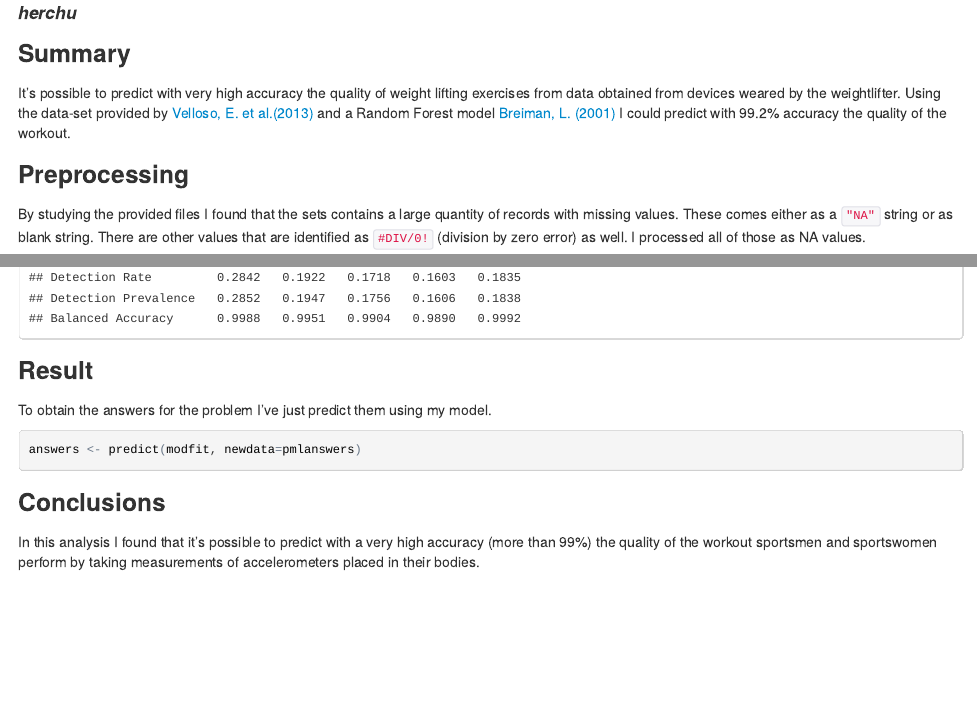
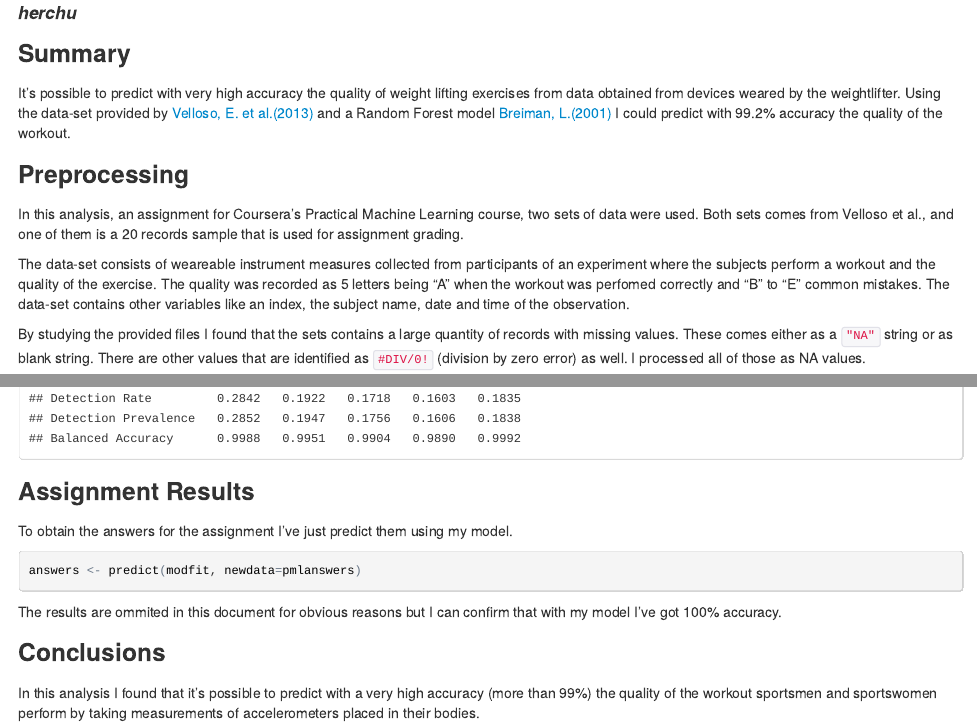
Before and after one commit to herchu1/PracticalMachineLearning, an R Markdown document (PML-project.Rmd): the page in a window 1100 px wide, from 60 px down, and a second part further down, joined at a grey line. The pictures show the output file PML-project.html that the author committed with the source, opened offline.

Commit message:
Results. More text.

````diff
--- a/PML-project.Rmd
+++ b/PML-project.Rmd
@@ -6,9 +6,13 @@ output: html_document
 
 ### Summary
 
-It's possible to predict with very high accuracy the quality of weight lifting exercises from data obtained from devices weared by the weightlifter. Using the data-set provided by [Velloso, E. et al.(2013)](http://groupware.les.inf.puc-rio.br/har) and a Random Forest model [Breiman, L. (2001)](https://www.stat.berkeley.edu/~breiman/randomforest2001.pdf) I could predict with 99.2% accuracy the quality of the workout.
+It's possible to predict with very high accuracy the quality of weight lifting exercises from data obtained from devices weared by the weightlifter. Using the data-set provided by [Velloso, E. et al.(2013)](http://groupware.les.inf.puc-rio.br/work.jsf?p1=11201) and a Random Forest model [Breiman, L.(2001)](https://www.stat.berkeley.edu/~breiman/randomforest2001.pdf) I could predict with 99.2% accuracy the quality of the workout.
 
 ### Preprocessing
+
+In this analysis, an assignment for Coursera's Practical Machine Learning course, two sets of data were used. Both sets comes from Velloso et al., and one of them is a 20 records sample that is used for assignment grading.
+
+The data-set consists of weareable instrument measures collected from participants of an experiment where the subjects perform a workout and the quality of the exercise. The quality was recorded as 5 letters being "A" when the workout was perfomed correctly and "B" to "E" common mistakes. The data-set contains other variables like an index, the subject name, date and time of the observation.
 
 By studying the provided files I found that the sets contains a large quantity of records with missing values. These comes either as a `"NA"` string or as blank string. There are other values that are identified as `#DIV/0!` (division by zero error) as well. I processed all of those as NA values.
 
@@ -77,13 +81,15 @@ Regardless of this, I used the 20% of the original data-set (the hold-out cross-
 confusionMatrix(predict(modfit, newdata=testing), testing$classe)
 ```
 
-### Result
+### Assignment Results
 
-To obtain the answers for the problem I've just predict them using my model.
+To obtain the answers for the assignment I've just predict them using my model.
 
 ```{r result, message=FALSE}
 answers <- predict(modfit, newdata=pmlanswers)
 ```
+
+The results are ommited in this document for obvious reasons but I can confirm that with my model I've got 100% accuracy.
 
 ### Conclusions
 
````
Also changed, not shown: PML-project.html, PML-project.Rmd (4 more changed lines).
